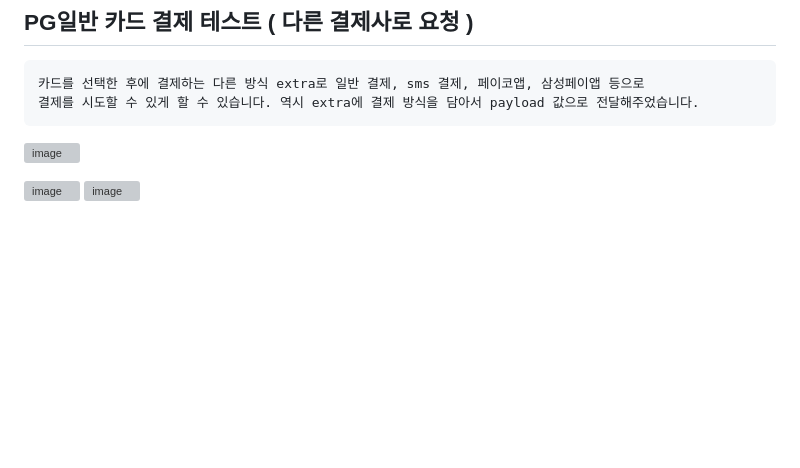
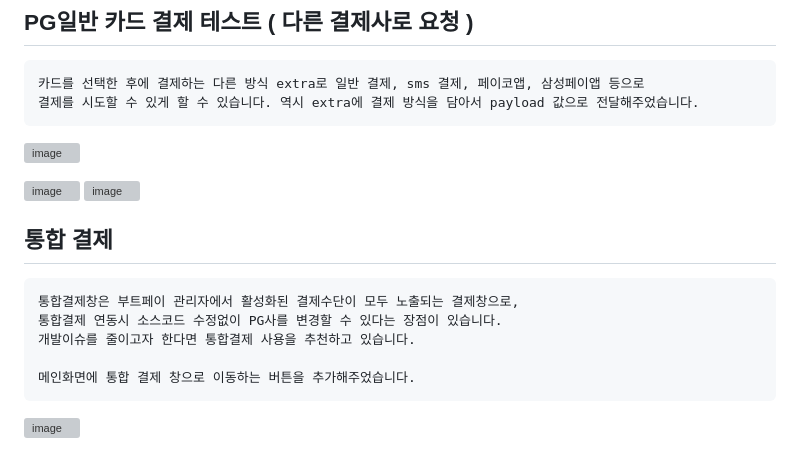
Before and after one commit to chihyeonwon/Flutter-Pay, a Markdown page: README.md, the part around the change. Drawn GitHub-style; blank space fills up the shorter version; grey boxes are pictures that could not be loaded.

Commit message:
2023-01-27 통합 결제
통합결제창은 부트페이 관리자에서 활성화된 결제수단이 모두 노출되는 결제창으로,
통합결제 연동시 소스코드 수정없이 PG사를 변경할 수 있다는 장점이 있습니다.
개발이슈를 줄이고자 한다면 통합결제 사용을 추천하고 있습니다.

메인화면에 통합 결제 창으로 이동하는 버튼을 추가해주었습니다.

````diff
--- a/README.md
+++ b/README.md
@@ -57,3 +57,13 @@ PG 일반 결제 버튼을 누르면 payload로 선택 상품의 이름과 가
 
 ![image](https://user-images.githubusercontent.com/58906858/214786055-34afb4ae-3c14-4fd3-aebd-5e60ba7ac33b.png)
 ![image](https://user-images.githubusercontent.com/58906858/214786080-0a233cdb-db89-4ba0-badd-a392181d8848.png)
+
+## 통합 결제
+```
+통합결제창은 부트페이 관리자에서 활성화된 결제수단이 모두 노출되는 결제창으로,
+통합결제 연동시 소스코드 수정없이 PG사를 변경할 수 있다는 장점이 있습니다.
+개발이슈를 줄이고자 한다면 통합결제 사용을 추천하고 있습니다.
+
+메인화면에 통합 결제 창으로 이동하는 버튼을 추가해주었습니다.
+```
+![image](https://user-images.githubusercontent.com/58906858/215045756-09cee923-518c-4de6-91c4-362c38fdfdf9.png)
````
